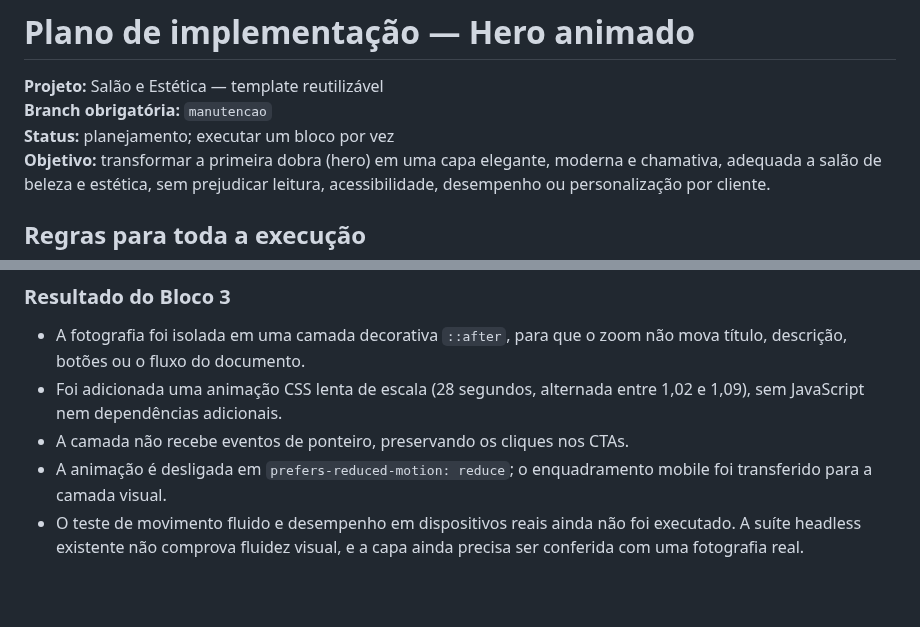
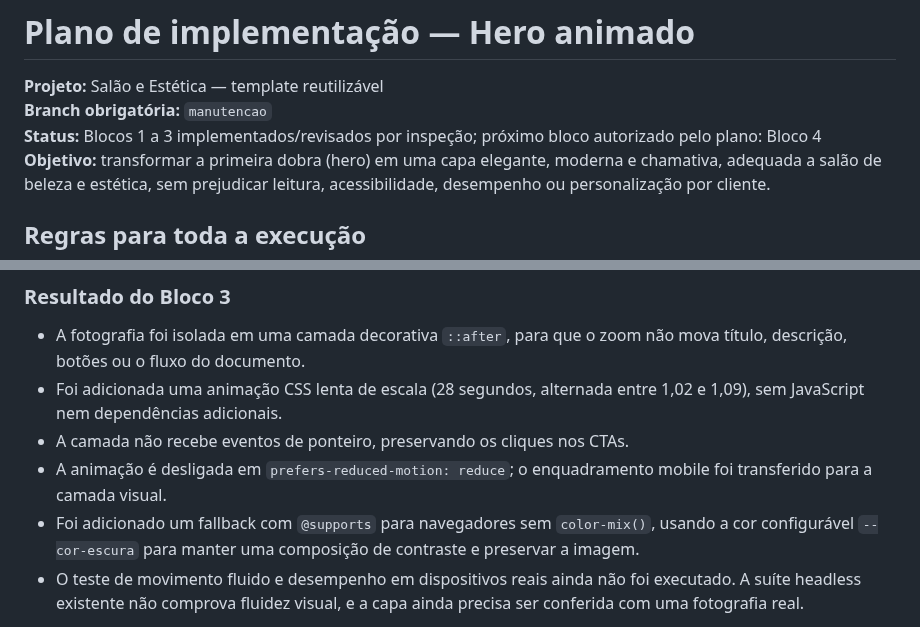
Before and after one commit to alair-code/salao-estetica, a Markdown page: docs/PLANO-ANIMACAO-HERO.md, 2 parts joined by grey strips. Rendered like a GitHub page; blank space fills up the shorter version.

Commit message:
Alinha status e registros da revisão do hero

```diff
--- a/docs/PLANO-ANIMACAO-HERO.md
+++ b/docs/PLANO-ANIMACAO-HERO.md
@@ -2,7 +2,7 @@
 
 **Projeto:** Salão e Estética — template reutilizável
 **Branch obrigatória:** `manutencao`
-**Status:** planejamento; executar um bloco por vez
+**Status:** Blocos 1 a 3 implementados/revisados por inspeção; próximo bloco autorizado pelo plano: Bloco 4
 **Objetivo:** transformar a primeira dobra (hero) em uma capa elegante, moderna e chamativa, adequada a salão de beleza e estética, sem prejudicar leitura, acessibilidade, desempenho ou personalização por cliente.
 
 ## Regras para toda a execução
@@ -123,6 +123,7 @@ Nenhum arquivo funcional foi alterado neste bloco. A auditoria foi feita por ins
 - Foi adicionada uma animação CSS lenta de escala (28 segundos, alternada entre 1,02 e 1,09), sem JavaScript nem dependências adicionais.
 - A camada não recebe eventos de ponteiro, preservando os cliques nos CTAs.
 - A animação é desligada em `prefers-reduced-motion: reduce`; o enquadramento mobile foi transferido para a camada visual.
+- Foi adicionado um fallback com `@supports` para navegadores sem `color-mix()`, usando a cor configurável `--cor-escura` para manter uma composição de contraste e preservar a imagem.
 - O teste de movimento fluido e desempenho em dispositivos reais ainda não foi executado. A suíte headless existente não comprova fluidez visual, e a capa ainda precisa ser conferida com uma fotografia real.
 
 **Limites desta etapa:** o zoom animado transforma apenas a camada visual e foi dimensionado para evitar bordas vazias; ainda é necessária validação visual no navegador para confirmar enquadramento e desempenho em aparelhos reais.
```
Also changed, not shown: other parts of docs/PLANO-ANIMACAO-HERO.md (+1 -1 lines).
